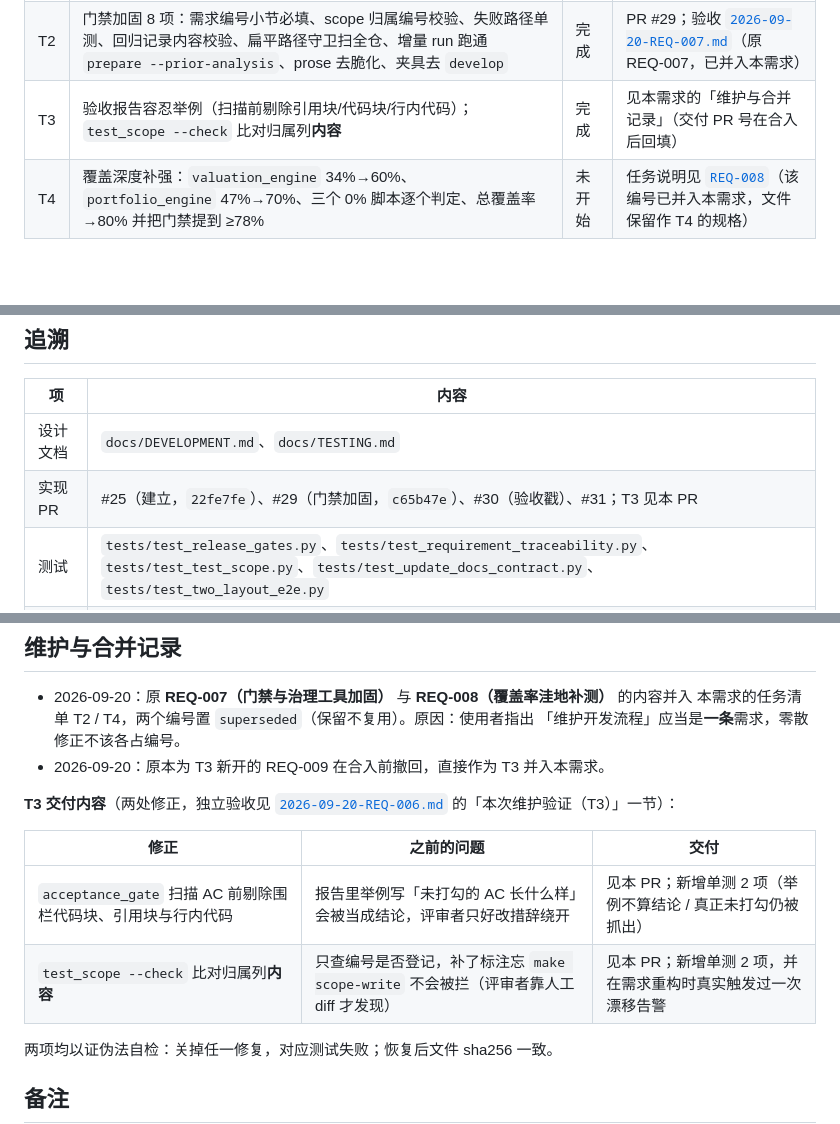
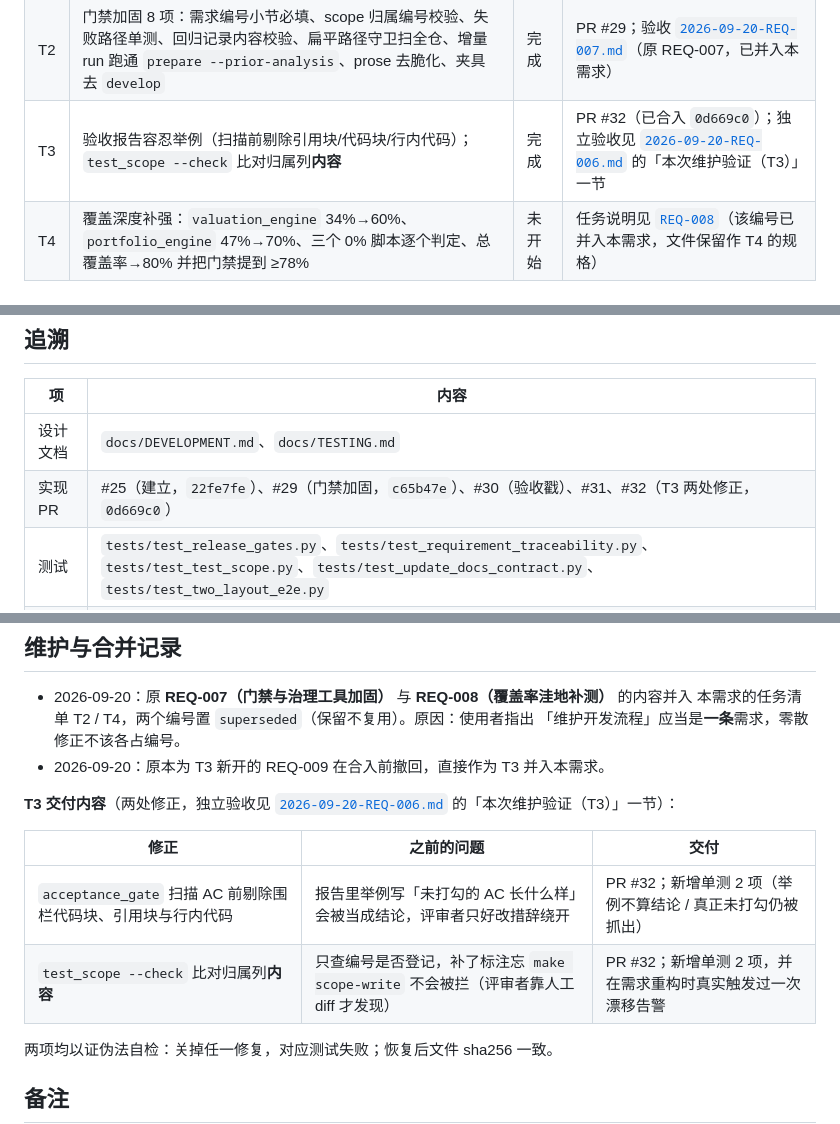
Before and after one commit to CHU-2002/Value_analysis_framework, a Markdown page: docs/requirements/REQ-006-requirement-test-dev-flow.md, 3 parts joined by grey strips. Rendered like a GitHub page; blank space fills up the shorter version.

Commit message:
docs(req): backfill PR #32 into the REQ-006 task list (#33)
按 REQ-006 的硬约定回填 T3 的交付 PR 号 #32。纯文档。

```diff
--- a/docs/requirements/REQ-006-requirement-test-dev-flow.md
+++ b/docs/requirements/REQ-006-requirement-test-dev-flow.md
@@ -49,7 +49,7 @@ supersedes: TBD
 |---|--------|------|------|
 | T1 | 建立需求台账、测试策略与三道门（分支模型、CI 作业、PR/验收/回归模板） | 完成 | PR #25；验收 [`2026-09-20-REQ-006.md`](../verification/2026-09-20-REQ-006.md) |
 | T2 | 门禁加固 8 项：需求编号小节必填、scope 归属编号校验、失败路径单测、回归记录内容校验、扁平路径守卫扫全仓、增量 run 跑通 `prepare --prior-analysis`、prose 去脆化、夹具去 `develop` | 完成 | PR #29；验收 [`2026-09-20-REQ-007.md`](../verification/2026-09-20-REQ-007.md)（原 REQ-007，已并入本需求） |
-| T3 | 验收报告容忍举例（扫描前剔除引用块/代码块/行内代码）；`test_scope --check` 比对归属列**内容** | 完成 | 见本需求的「维护与合并记录」（交付 PR 号在合入后回填） |
+| T3 | 验收报告容忍举例（扫描前剔除引用块/代码块/行内代码）；`test_scope --check` 比对归属列**内容** | 完成 | PR #32（已合入 `0d669c0`）；独立验收见 [`2026-09-20-REQ-006.md`](../verification/2026-09-20-REQ-006.md) 的「本次维护验证（T3）」一节 |
 | T4 | 覆盖深度补强：`valuation_engine` 34%→60%、`portfolio_engine` 47%→70%、三个 0% 脚本逐个判定、总覆盖率→80% 并把门禁提到 ≥78% | 未开始 | 任务说明见 [`REQ-008`](REQ-008-coverage-debt.md)（该编号已并入本需求，文件保留作 T4 的规格） |
 
 ## 验收标准
@@ -109,7 +109,7 @@ supersedes: TBD
 | 项 | 内容 |
 |----|------|
 | 设计文档 | `docs/DEVELOPMENT.md`、`docs/TESTING.md` |
-| 实现 PR | #25（建立，`22fe7fe`）、#29（门禁加固，`c65b47e`）、#30（验收戳）、#31；T3 见本 PR |
+| 实现 PR | #25（建立，`22fe7fe`）、#29（门禁加固，`c65b47e`）、#30（验收戳）、#31、#32（T3 两处修正，`0d669c0`） |
 | 测试 | `tests/test_release_gates.py`、`tests/test_requirement_traceability.py`、`tests/test_test_scope.py`、`tests/test_update_docs_contract.py`、`tests/test_two_layout_e2e.py` |
 | 文档更新 | `docs/DEVELOPMENT.md`、`docs/TESTING.md`、`CONTRIBUTING.md`、`README.md`、`CHANGELOG.md` |
 
@@ -130,8 +130,8 @@ supersedes: TBD
 
 | 修正 | 之前的问题 | 交付 |
 |------|------------|------|
-| `acceptance_gate` 扫描 AC 前剔除围栏代码块、引用块与行内代码 | 报告里举例写「未打勾的 AC 长什么样」会被当成结论，评审者只好改措辞绕开 | 见本 PR；新增单测 2 项（举例不算结论 / 真正未打勾仍被抓出） |
-| `test_scope --check` 比对归属列**内容** | 只查编号是否登记，补了标注忘 `make scope-write` 不会被拦（评审者靠人工 diff 才发现） | 见本 PR；新增单测 2 项，并在需求重构时真实触发过一次漂移告警 |
+| `acceptance_gate` 扫描 AC 前剔除围栏代码块、引用块与行内代码 | 报告里举例写「未打勾的 AC 长什么样」会被当成结论，评审者只好改措辞绕开 | PR #32；新增单测 2 项（举例不算结论 / 真正未打勾仍被抓出） |
+| `test_scope --check` 比对归属列**内容** | 只查编号是否登记，补了标注忘 `make scope-write` 不会被拦（评审者靠人工 diff 才发现） | PR #32；新增单测 2 项，并在需求重构时真实触发过一次漂移告警 |
 
 两项均以证伪法自检：关掉任一修复，对应测试失败；恢复后文件 sha256 一致。
 
```
